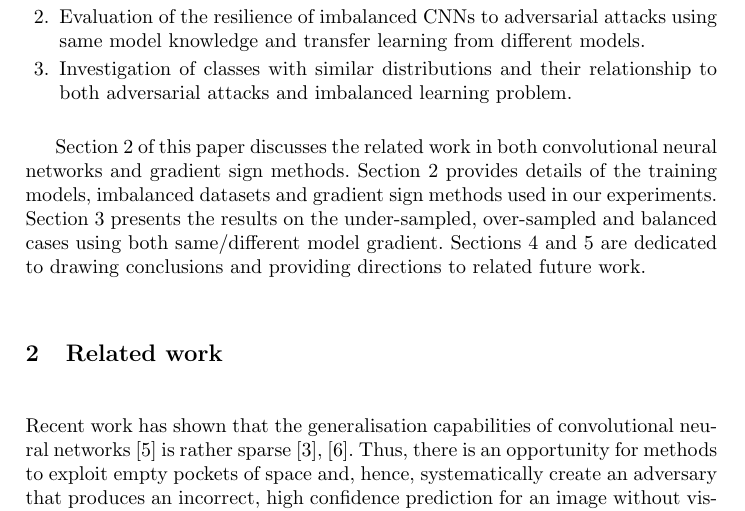
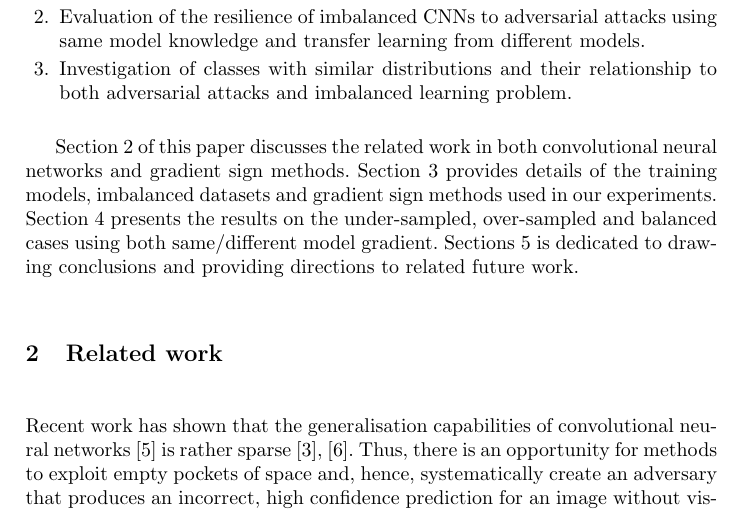
Before and after one commit to rafaelpossas/dnn-adversarial, a LaTeX thesis (llncs2e/typeinst.tex): part of page 2 of 10, cut so that both start at the same text. Compiled offline with pdfLaTeX.

Commit message:
Rolling back intro - related work merge #2

```diff
--- a/llncs2e/typeinst.tex
+++ b/llncs2e/typeinst.tex
@@ -84,7 +84,7 @@ This work presents a practical approach for evaluation of gradient sign methods
 \item Investigation of classes with similar distributions and their relationship to both adversarial attacks and imbalanced learning problem.
 \end{enumerate}
 
-Section 2 of this paper discusses the related work in both convolutional neural networks and gradient sign methods. Section 2 provides details of the training models, imbalanced datasets and gradient sign methods used in our experiments. Section 3 presents the results on the under-sampled, over-sampled and balanced cases using both same/different model gradient. Sections 4 and 5 are dedicated to drawing conclusions and providing directions to related future work.
+Section 2 of this paper discusses the related work in both convolutional neural networks and gradient sign methods. Section 3 provides details of the training models, imbalanced datasets and gradient sign methods used in our experiments. Section 4 presents the results on the under-sampled, over-sampled and balanced cases using both same/different model gradient. Sections 5 is dedicated to drawing conclusions and providing directions to related future work.
 \section{Related work}
 
 
```
Also changed, not shown: llncs2e/typeinst.pdf, 2 other files.
